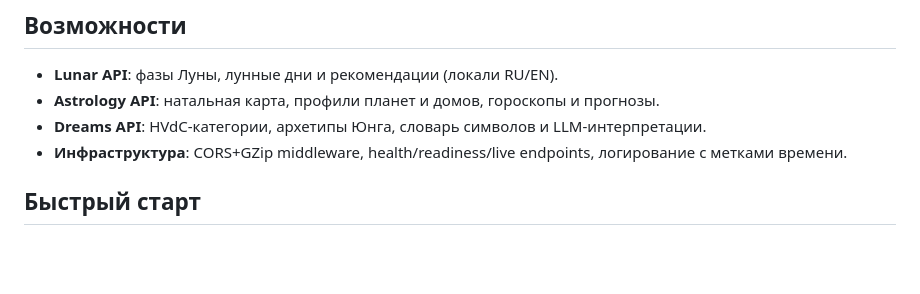
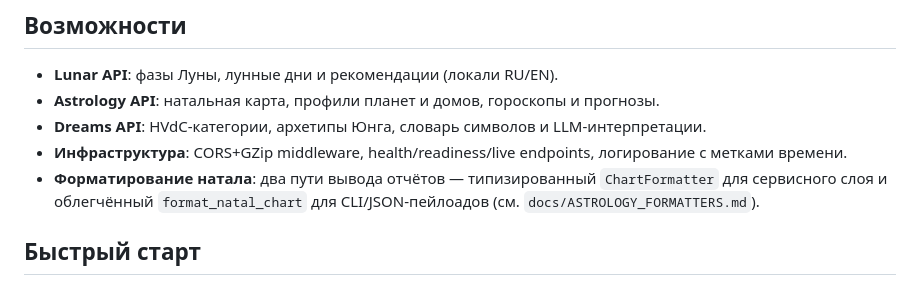
Before and after one commit to alpro1000/oneiro-scope, a Markdown page: backend/README.md, the part around the change. GitHub-like rendering; blank space fills up the shorter version.

Commit message:
Document astrology formatters

```diff
--- a/backend/README.md
+++ b/backend/README.md
@@ -7,6 +7,8 @@
 - **Astrology API**: натальная карта, профили планет и домов, гороскопы и прогнозы.
 - **Dreams API**: HVdC-категории, архетипы Юнга, словарь символов и LLM-интерпретации.
 - **Инфраструктура**: CORS+GZip middleware, health/readiness/live endpoints, логирование с метками времени.
+- **Форматирование натала**: два пути вывода отчётов — типизированный `ChartFormatter` для сервисного слоя и облегчённый `format_natal_chart`
+  для CLI/JSON-пейлоадов (см. `docs/ASTROLOGY_FORMATTERS.md`).
 
 ## Быстрый старт
 ### Зависимости
```
Also changed, not shown: docs/ASTROLOGY_FORMATTERS.md (added, +27 -0 lines).
